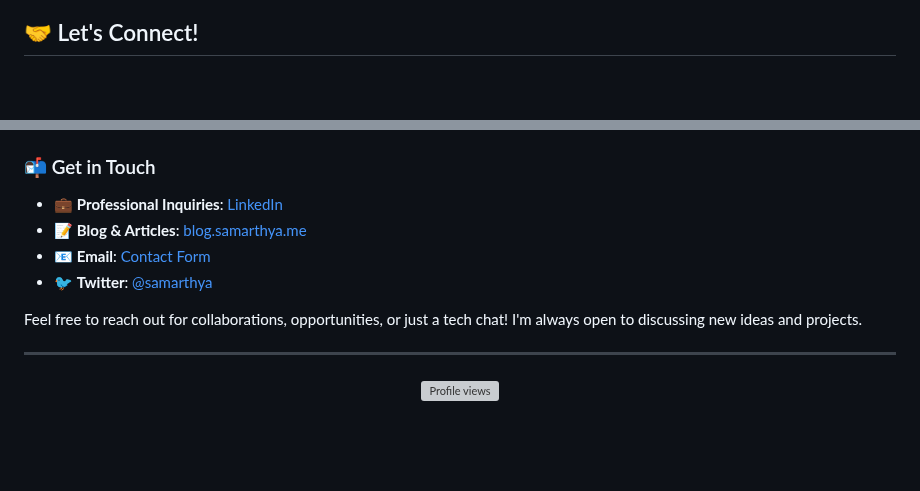
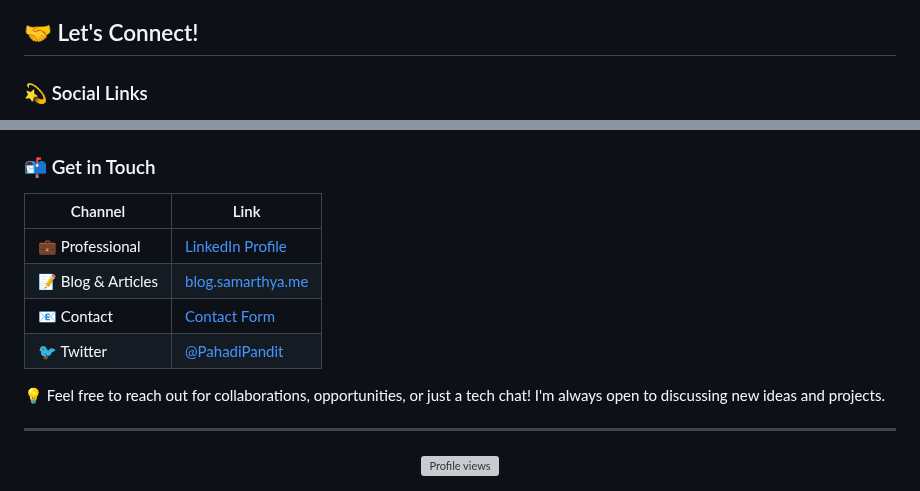
Before and after one commit to samarthya/samarthya, a Markdown page: README.md, 2 parts joined by grey strips. Drawn GitHub-style; blank space fills up the shorter version; grey boxes are pictures that could not be loaded.

```diff
--- a/README.md
+++ b/README.md
@@ -78,5 +78,5 @@ I write about technology, software architecture, and leadership. Check out my re
 
 ## 🤝 Let's Connect!
 
-<div align="center">
+### 💫 Social Links
 
@@ -89,12 +87,14 @@ I write about technology, software architecture, and leadership. Check out my re
 
 ### 📬 Get in Touch
 
-- 💼 **Professional Inquiries**: [LinkedIn](https://linkedin.com/in/samarthyasaurabh)
-- 📝 **Blog & Articles**: [blog.samarthya.me](https://blog.samarthya.me)
-- 📧 **Email**: [Contact Form](https://blog.samarthya.me/contact)
-- 🐦 **Twitter**: [@samarthya](https://twitter.com/PahadiPandit)
+| Channel | Link |
+|---------|------|
+| 💼 Professional | [LinkedIn Profile](https://linkedin.com/in/samarthyasaurabh) |
+| 📝 Blog & Articles | [blog.samarthya.me](https://blog.samarthya.me) |
+| 📧 Contact | [Contact Form](https://blog.samarthya.me/contact) |
+| 🐦 Twitter | [@PahadiPandit](https://twitter.com/PahadiPandit) |
 
-Feel free to reach out for collaborations, opportunities, or just a tech chat! I'm always open to discussing new ideas and projects.
+💡 Feel free to reach out for collaborations, opportunities, or just a tech chat! I'm always open to discussing new ideas and projects.
 
 ---
 
```
Also changed, not shown: other parts of README.md (+4 -6 lines).
